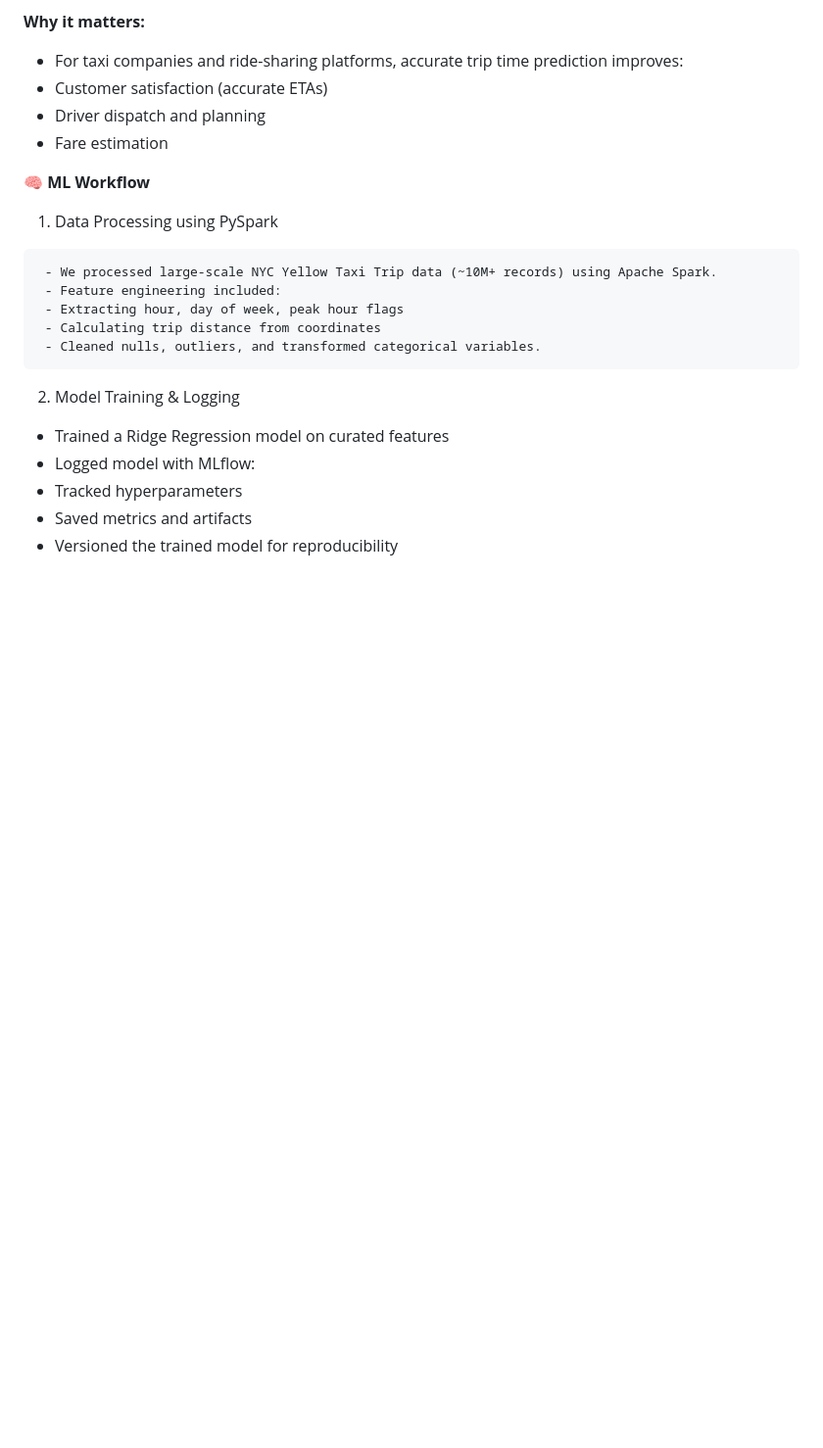
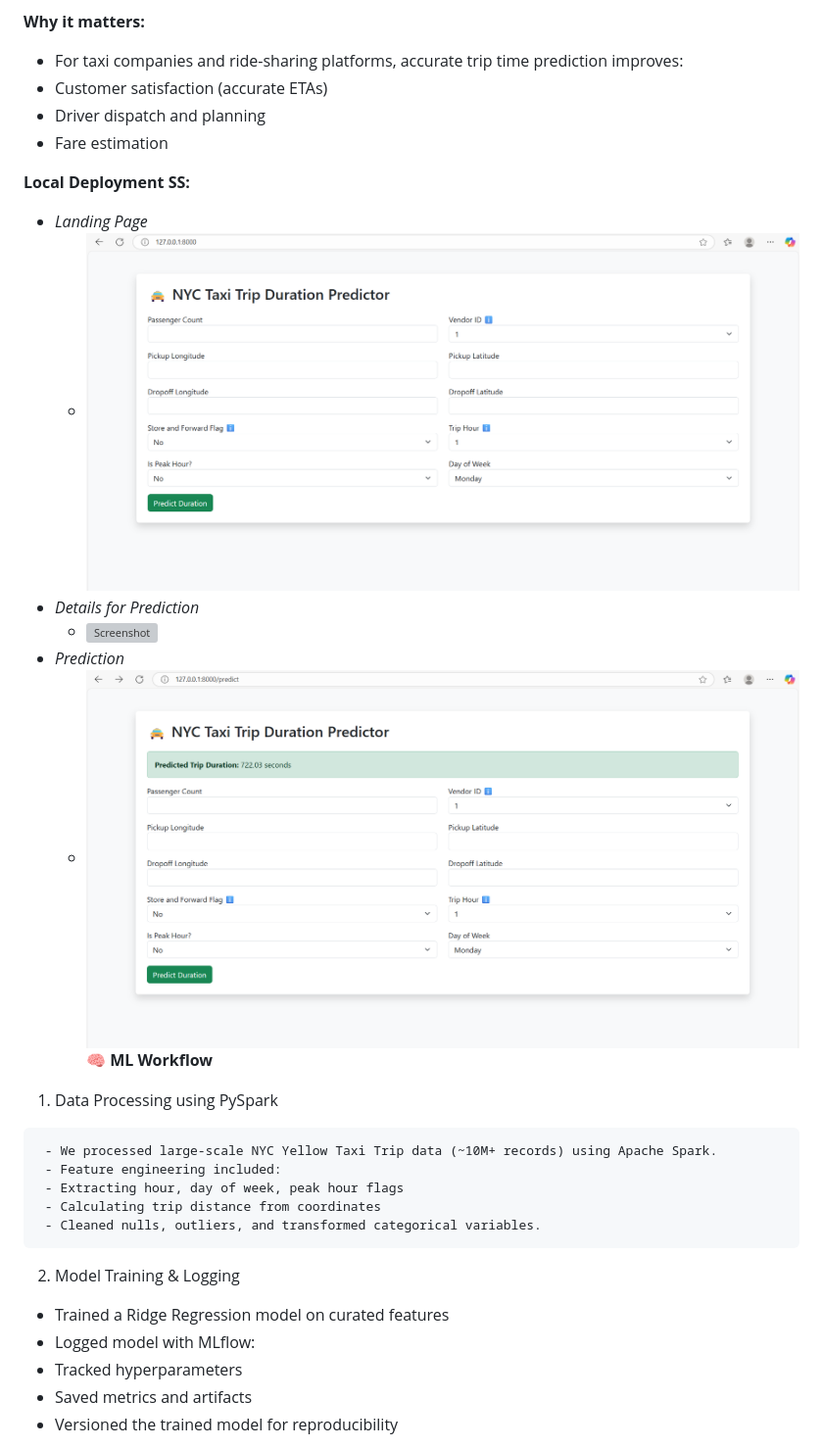
Before and after one commit to Jasweer09/NYC-Taxi-Trip-Duration-Prediction, a Markdown page: README.md, the part around the change. Shown: that part at 98% size. Rendered like a GitHub page; blank space fills up the shorter version; grey boxes are pictures that could not be loaded.

```diff
--- a/README.md
+++ b/README.md
@@ -12,6 +12,13 @@ Goal: Predict the trip duration (in seconds) of a NYC taxi ride based on ride ch
 - Driver dispatch and planning
 - Fare estimation
 
+**Local Deployment SS:**
+   - _Landing Page_
+      - ![Screenshot](images/image.png)
+   - _Details for Prediction_
+      - ![Screenshot](images/Deatils_for_prediction.png)
+   - _Prediction_
+      - ![Screenshot](images/Prediction.png)
 **🧠 ML Workflow**
    1. Data Processing using PySpark
 
```
